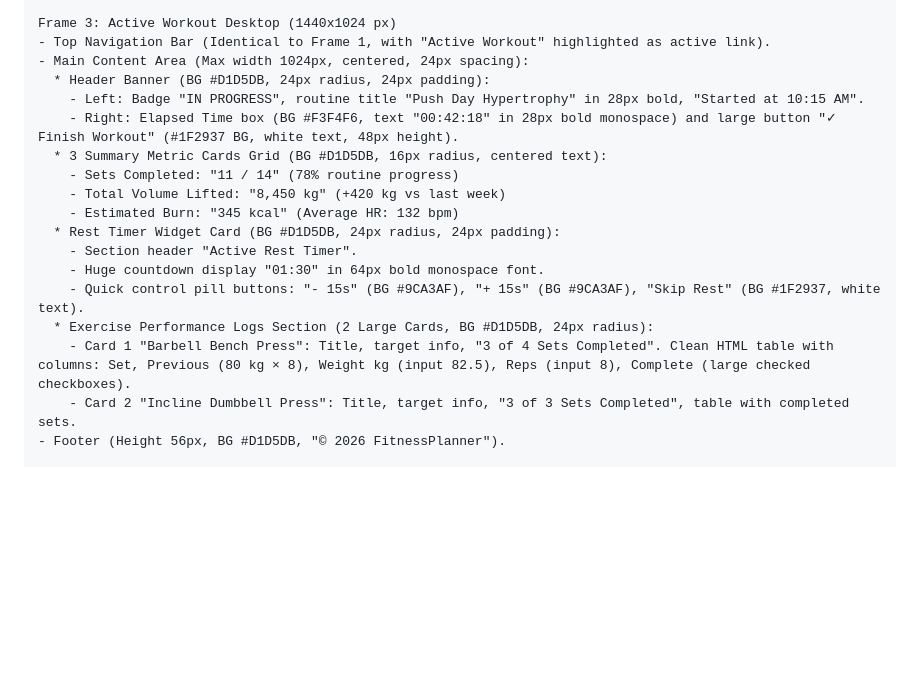
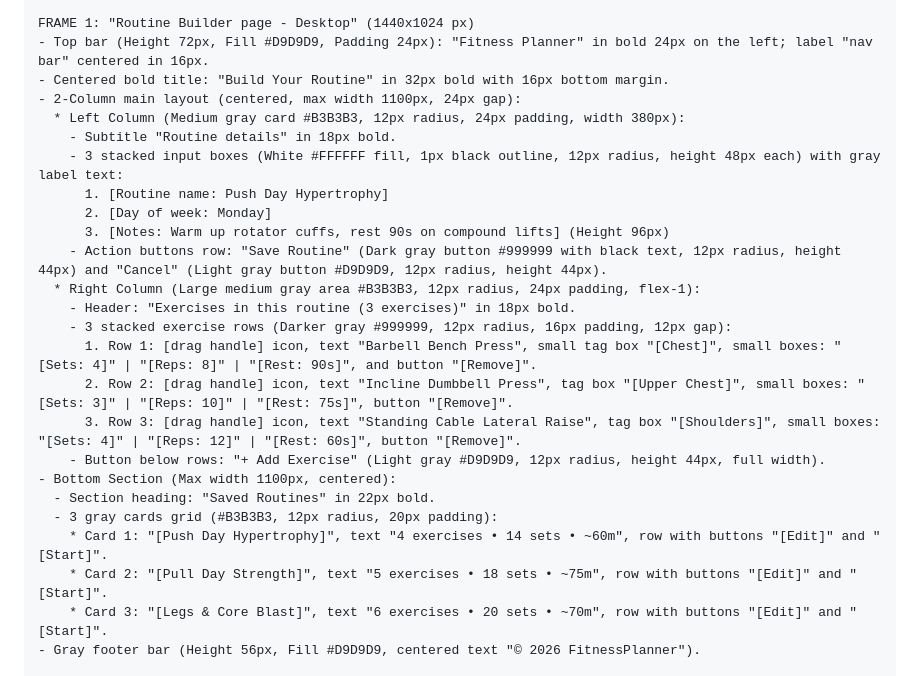
Before and after one commit to Omar-Abdelkerem/Workout-planner, a Markdown page: docs/figma-prompt.md, the part around one of its changes. Rendered like a GitHub page; blank space fills up the shorter version.

Commit message:
docs: finalize low-fidelity wireframe prompt for Figma AI

```diff
--- a/docs/figma-prompt.md
+++ b/docs/figma-prompt.md
@@ -67,20 +26,27 @@ Frame 2: Routine Builder Mobile (390x844 px, iPhone 16 Viewport)
 
-Frame 3: Active Workout Desktop (1440x1024 px)
-- Top Navigation Bar (Identical to Frame 1, with "Active Workout" highlighted as active link).
-- Main Content Area (Max width 1024px, centered, 24px spacing):
-  * Header Banner (BG #D1D5DB, 24px radius, 24px padding):
-    - Left: Badge "IN PROGRESS", routine title "Push Day Hypertrophy" in 28px bold, "Started at 10:15 AM".
-    - Right: Elapsed Time box (BG #F3F4F6, text "00:42:18" in 28px bold monospace) and large button "✓ Finish Workout" (#1F2937 BG, white text, 48px height).
-  * 3 Summary Metric Cards Grid (BG #D1D5DB, 16px radius, centered text):
-    - Sets Completed: "11 / 14" (78% routine progress)
-    - Total Volume Lifted: "8,450 kg" (+420 kg vs last week)
-    - Estimated Burn: "345 kcal" (Average HR: 132 bpm)
-  * Rest Timer Widget Card (BG #D1D5DB, 24px radius, 24px padding):
-    - Section header "Active Rest Timer".
-    - Huge countdown display "01:30" in 64px bold monospace font.
-    - Quick control pill buttons: "- 15s" (BG #9CA3AF), "+ 15s" (BG #9CA3AF), "Skip Rest" (BG #1F2937, white text).
-  * Exercise Performance Logs Section (2 Large Cards, BG #D1D5DB, 24px radius):
-    - Card 1 "Barbell Bench Press": Title, target info, "3 of 4 Sets Completed". Clean HTML table with columns: Set, Previous (80 kg × 8), Weight kg (input 82.5), Reps (input 8), Complete (large checked checkboxes).
-    - Card 2 "Incline Dumbbell Press": Title, target info, "3 of 3 Sets Completed", table with completed sets.
-- Footer (Height 56px, BG #D1D5DB, "© 2026 FitnessPlanner").
+FRAME 1: "Routine Builder page - Desktop" (1440x1024 px)
+- Top bar (Height 72px, Fill #D9D9D9, Padding 24px): "Fitness Planner" in bold 24px on the left; label "nav bar" centered in 16px.
+- Centered bold title: "Build Your Routine" in 32px bold with 16px bottom margin.
+- 2-Column main layout (centered, max width 1100px, 24px gap):
+  * Left Column (Medium gray card #B3B3B3, 12px radius, 24px padding, width 380px):
+    - Subtitle "Routine details" in 18px bold.
+    - 3 stacked input boxes (White #FFFFFF fill, 1px black outline, 12px radius, height 48px each) with gray label text:
+      1. [Routine name: Push Day Hypertrophy]
+      2. [Day of week: Monday]
+      3. [Notes: Warm up rotator cuffs, rest 90s on compound lifts] (Height 96px)
+    - Action buttons row: "Save Routine" (Dark gray button #999999 with black text, 12px radius, height 44px) and "Cancel" (Light gray button #D9D9D9, 12px radius, height 44px).
+  * Right Column (Large medium gray area #B3B3B3, 12px radius, 24px padding, flex-1):
+    - Header: "Exercises in this routine (3 exercises)" in 18px bold.
+    - 3 stacked exercise rows (Darker gray #999999, 12px radius, 16px padding, 12px gap):
+      1. Row 1: [drag handle] icon, text "Barbell Bench Press", small tag box "[Chest]", small boxes: "[Sets: 4]" | "[Reps: 8]" | "[Rest: 90s]", and button "[Remove]".
+      2. Row 2: [drag handle] icon, text "Incline Dumbbell Press", tag box "[Upper Chest]", small boxes: "[Sets: 3]" | "[Reps: 10]" | "[Rest: 75s]", button "[Remove]".
+      3. Row 3: [drag handle] icon, text "Standing Cable Lateral Raise", tag box "[Shoulders]", small boxes: "[Sets: 4]" | "[Reps: 12]" | "[Rest: 60s]", button "[Remove]".
+    - Button below rows: "+ Add Exercise" (Light gray #D9D9D9, 12px radius, height 44px, full width).
+- Bottom Section (Max width 1100px, centered):
+  - Section heading: "Saved Routines" in 22px bold.
+  - 3 gray cards grid (#B3B3B3, 12px radius, 20px padding):
+    * Card 1: "[Push Day Hypertrophy]", text "4 exercises • 14 sets • ~60m", row with buttons "[Edit]" and "[Start]".
+    * Card 2: "[Pull Day Strength]", text "5 exercises • 18 sets • ~75m", row with buttons "[Edit]" and "[Start]".
+    * Card 3: "[Legs & Core Blast]", text "6 exercises • 20 sets • ~70m", row with buttons "[Edit]" and "[Start]".
+- Gray footer bar (Height 56px, Fill #D9D9D9, centered text "© 2026 FitnessPlanner").
 
```
Also changed, not shown: other parts of docs/figma-prompt.md (+72 -115 lines).
